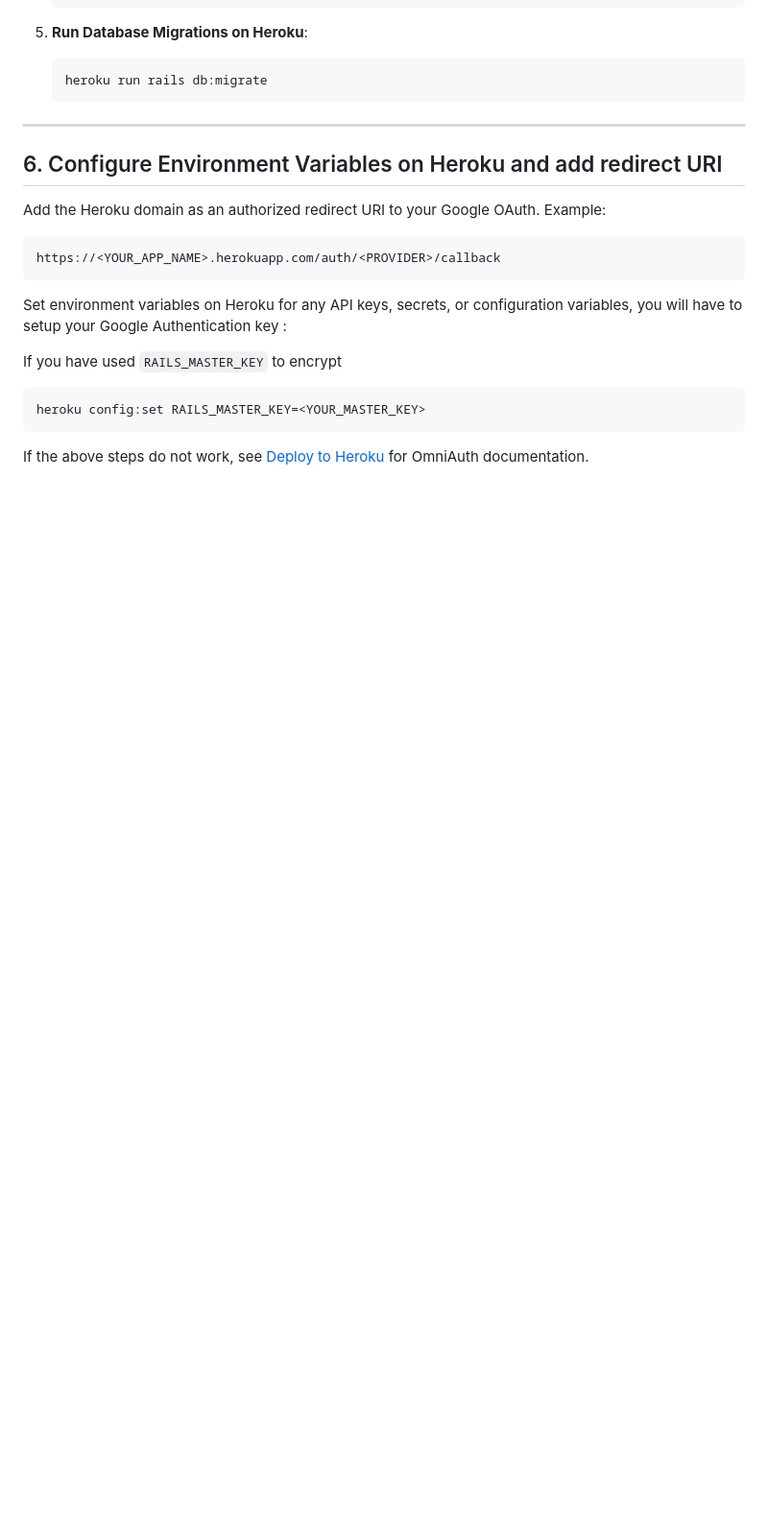
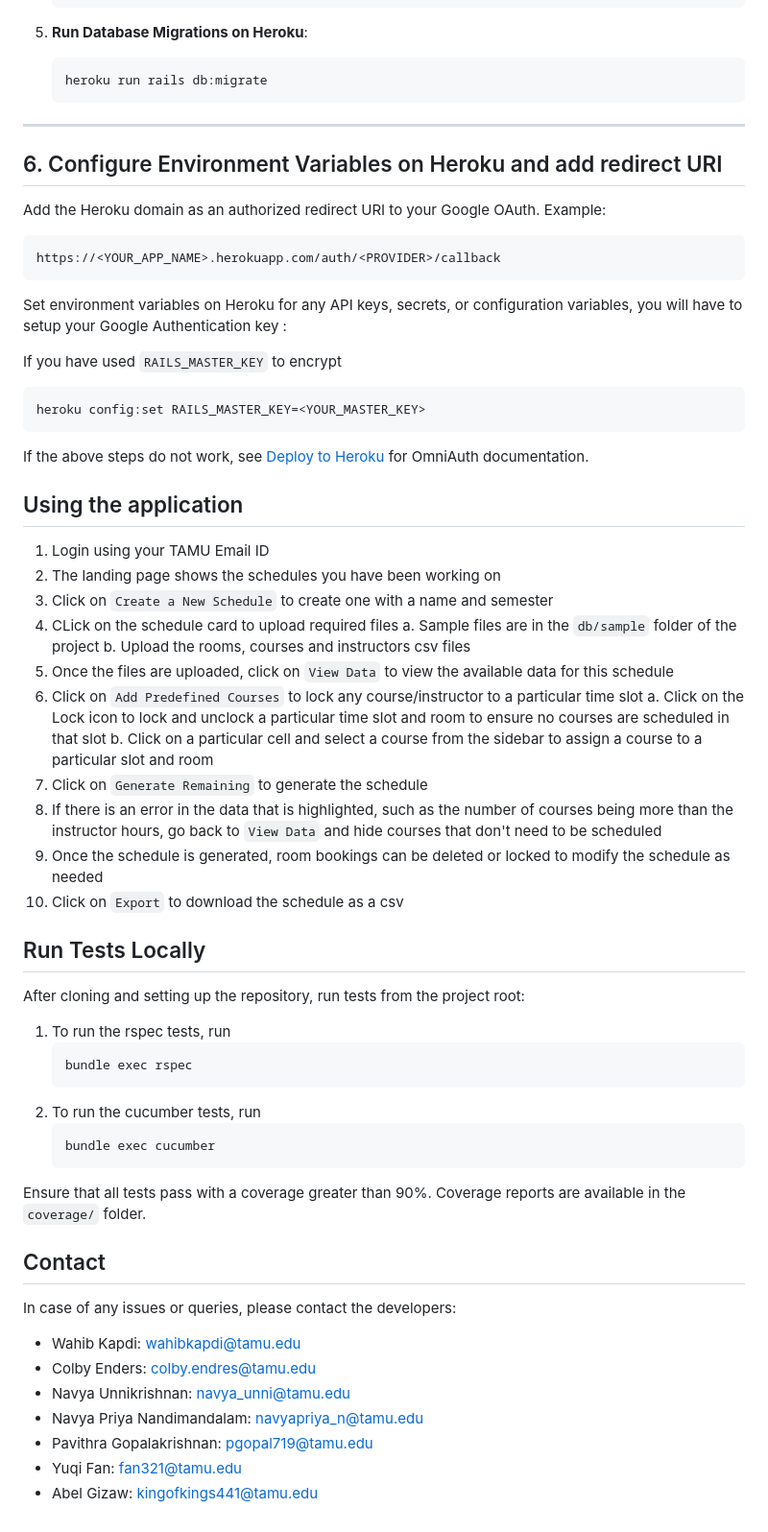
Before and after one commit to tamu-edu-students/Faculty-Teaching-Assignment, a Markdown page: README.md, the part around one of its changes. Shown at 96% size. GitHub-like rendering; blank space fills up the shorter version.

````diff
--- a/README.md
+++ b/README.md
@@ -151,3 +198,42 @@ heroku config:set RAILS_MASTER_KEY=<YOUR_MASTER_KEY>
 ```
 
 If the above steps do not work, see [Deploy to Heroku](https://github.com/tamu-edu-students/Google-Auth-Ruby-By-JD?tab=readme-ov-file#deploy-to-heroku) for OmniAuth documentation.
+
+## Using the application
+1. Login using your TAMU Email ID
+2. The landing page shows the schedules you have been working on
+3. Click on ```Create a New Schedule``` to create one with a name and semester
+4. CLick on the schedule card to upload required files
+   a. Sample files are in the ```db/sample``` folder of the project
+   b. Upload the rooms, courses and instructors csv files
+5. Once the files are uploaded, click on ```View Data``` to view the available data for this schedule
+6. Click on ```Add Predefined Courses``` to lock any course/instructor to a particular time slot
+   a. Click on the Lock icon to lock and unclock a particular time slot and room to ensure no courses are scheduled in that slot
+   b. Click on a particular cell and select a course from the sidebar to assign a course to a particular slot and room
+7. Click on ```Generate Remaining``` to generate the schedule
+8. If there is an error in the data that is highlighted, such as the number of courses being more than the instructor hours, go back to ```View Data``` and hide courses that don't need to be scheduled
+9. Once the schedule is generated, room bookings can be deleted or locked to modify the schedule as needed
+10. Click on ```Export``` to download the schedule as a csv
+
+## Run Tests Locally
+After cloning and setting up the repository, run tests from the project root:
+1. To run the rspec tests, run
+   ```bash
+   bundle exec rspec
+   ```
+2. To run the cucumber tests, run
+   ```bash
+   bundle exec cucumber
+   ```
+
+Ensure that all tests pass with a coverage greater than 90%. Coverage reports are available in the ```coverage/``` folder.
+
+## Contact
+In case of any issues or queries, please contact the developers:
+* Wahib Kapdi: [wahibkapdi@tamu.edu](mailto:wahibkapdi@tamu.edu)
+* Colby Enders: [colby.endres@tamu.edu](mailto:colby.endres@tamu.edu)
+* Navya Unnikrishnan: [navya_unni@tamu.edu](mailto:navya_unni@tamu.edu)
+* Navya Priya Nandimandalam: [navyapriya_n@tamu.edu](mailto:navyapriya_n@tamu.edu)
+* Pavithra Gopalakrishnan: [pgopal719@tamu.edu](mailto:pgopal719@tamu.edu)
+* Yuqi Fan: [fan321@tamu.edu](mailto:fan321@tamu.edu)
+* Abel Gizaw: [kingofkings441@tamu.edu](mailto:kingofkings441@tamu.edu)
````
Also changed, not shown: other parts of README.md (+75 -28 lines).
